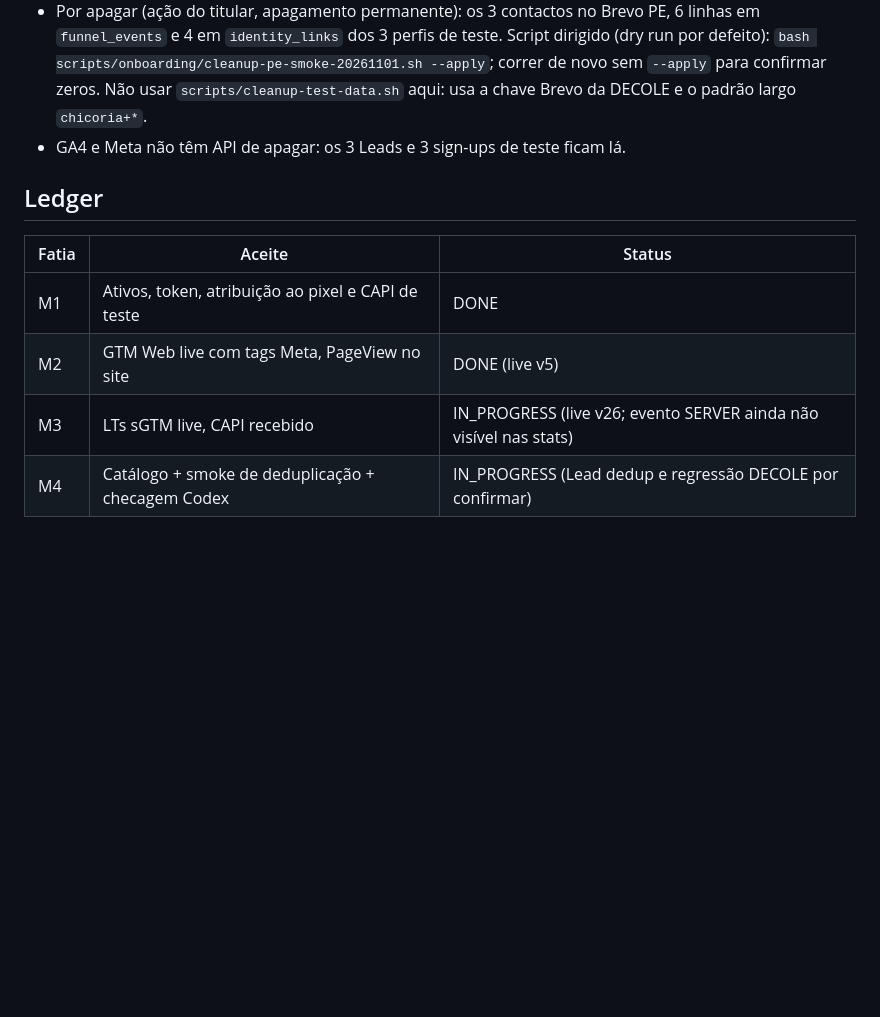
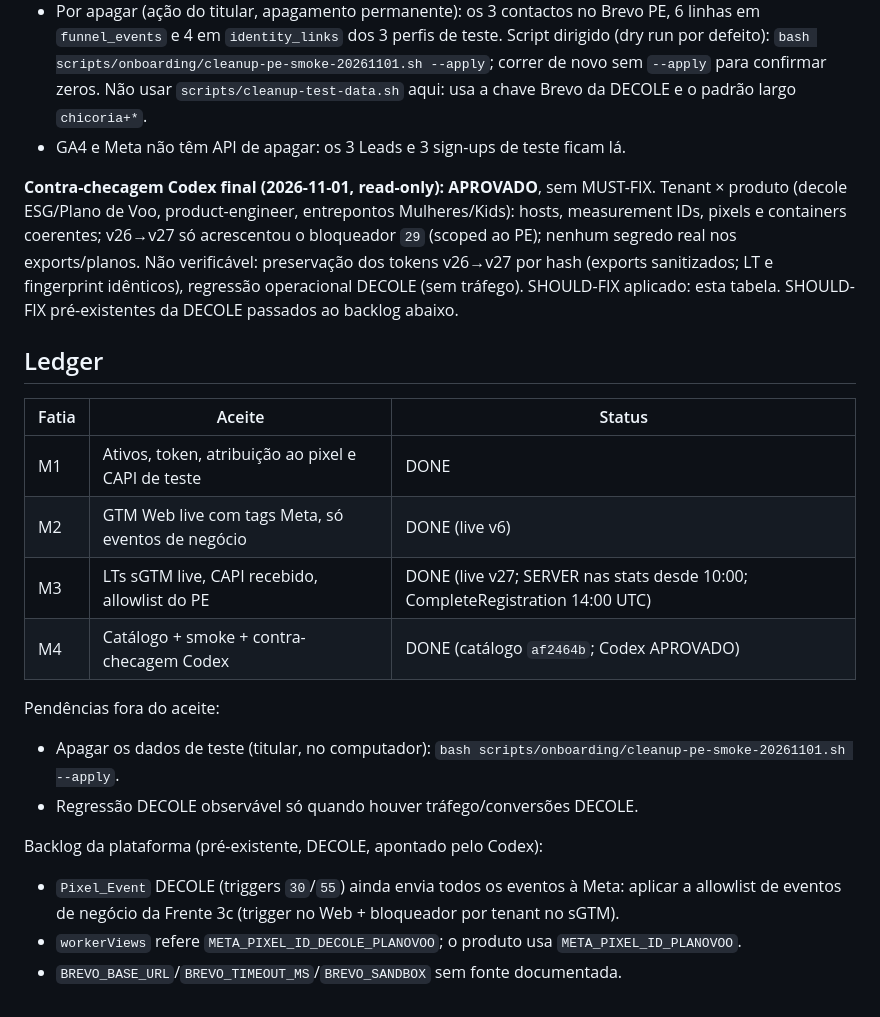
Before and after one commit to chicoria/funil-mkt-platform, a Markdown page: plans/onboardings/product-engineer-meta-2026-11-01.md, the part around the change. Drawn GitHub-style; blank space fills up the shorter version.

Commit message:
onboarding(product-engineer): Meta front 3c DONE — Codex cross-check APROVADO; ledger closed
Co-Authored-By: Claude Opus 5.5 <noreply@anthropic.com>
Claude-Session: https://claude.ai/code/session_013oazMXWi2M3BqSQ5gzL8AX

```diff
--- a/plans/onboardings/product-engineer-meta-2026-11-01.md
+++ b/plans/onboardings/product-engineer-meta-2026-11-01.md
@@ -217,11 +217,29 @@ Stats mostraram `gtm.js`, `bio_link_click`, `scroll`/`form_*` no pixel. Preparad
   usa a chave Brevo da DECOLE e o padrão largo `chicoria+*`.
 - GA4 e Meta não têm API de apagar: os 3 Leads e 3 sign-ups de teste ficam lá.
 
+**Contra-checagem Codex final (2026-11-01, read-only): APROVADO**, sem MUST-FIX. Tenant ×
+produto (decole ESG/Plano de Voo, product-engineer, entrepontos Mulheres/Kids): hosts, measurement
+IDs, pixels e containers coerentes; v26→v27 só acrescentou o bloqueador `29` (scoped ao PE);
+nenhum segredo real nos exports/planos. Não verificável: preservação dos tokens v26→v27 por hash
+(exports sanitizados; LT e fingerprint idênticos), regressão operacional DECOLE (sem tráfego).
+SHOULD-FIX aplicado: esta tabela. SHOULD-FIX pré-existentes da DECOLE passados ao backlog abaixo.
+
 ## Ledger
 
 | Fatia | Aceite | Status |
 |---|---|---|
 | M1 | Ativos, token, atribuição ao pixel e CAPI de teste | DONE |
-| M2 | GTM Web live com tags Meta, PageView no site | DONE (live v5) |
-| M3 | LTs sGTM live, CAPI recebido | IN_PROGRESS (live v26; evento SERVER ainda não visível nas stats) |
-| M4 | Catálogo + smoke de deduplicação + checagem Codex | IN_PROGRESS (Lead dedup e regressão DECOLE por confirmar) |
+| M2 | GTM Web live com tags Meta, só eventos de negócio | DONE (live v6) |
+| M3 | LTs sGTM live, CAPI recebido, allowlist do PE | DONE (live v27; SERVER nas stats desde 10:00; CompleteRegistration 14:00 UTC) |
+| M4 | Catálogo + smoke + contra-checagem Codex | DONE (catálogo `af2464b`; Codex APROVADO) |
+
+Pendências fora do aceite:
+- Apagar os dados de teste (titular, no computador):
+  `bash scripts/onboarding/cleanup-pe-smoke-20261101.sh --apply`.
+- Regressão DECOLE observável só quando houver tráfego/conversões DECOLE.
+
+Backlog da plataforma (pré-existente, DECOLE, apontado pelo Codex):
+- `Pixel_Event` DECOLE (triggers `30`/`55`) ainda envia todos os eventos à Meta: aplicar a
+  allowlist de eventos de negócio da Frente 3c (trigger no Web + bloqueador por tenant no sGTM).
+- `workerViews` refere `META_PIXEL_ID_DECOLE_PLANOVOO`; o produto usa `META_PIXEL_ID_PLANOVOO`.
+- `BREVO_BASE_URL`/`BREVO_TIMEOUT_MS`/`BREVO_SANDBOX` sem fonte documentada.
```
